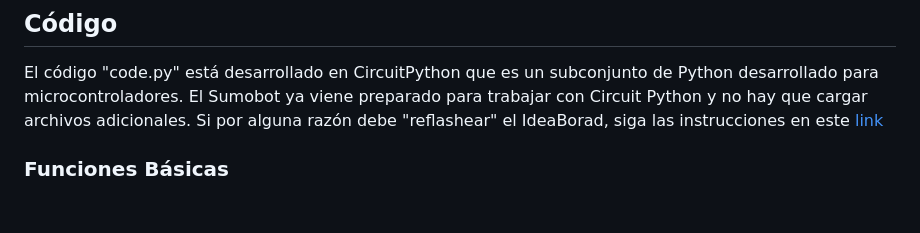
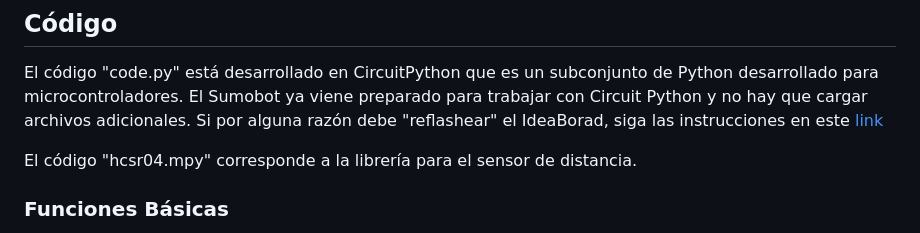
Before and after one commit to Universidad-Cenfotec/Sumobot, a Markdown page: README.md, the part around the change. Rendered like a GitHub page; blank space fills up the shorter version.

```diff
--- a/README.md
+++ b/README.md
@@ -24,6 +24,8 @@ Archivo "Sumobot_Chasis.svg" está en formato SVG para corte láser del chasis d
 ## Código
 
 El código "code.py" está desarrollado en CircuitPython que es un subconjunto de Python desarrollado para microcontroladores. El Sumobot ya viene preparado para trabajar con Circuit Python y no hay que cargar archivos adicionales. Si por alguna razón debe "reflashear" el IdeaBorad, siga las instrucciones en este [link](https://github.com/CRCibernetica/circuitpython-ideaboard/wiki/3.-Installation)
+
+El código "hcsr04.mpy" corresponde a la librería para el sensor de distancia.
 
 ### Funciones Básicas
 
```
